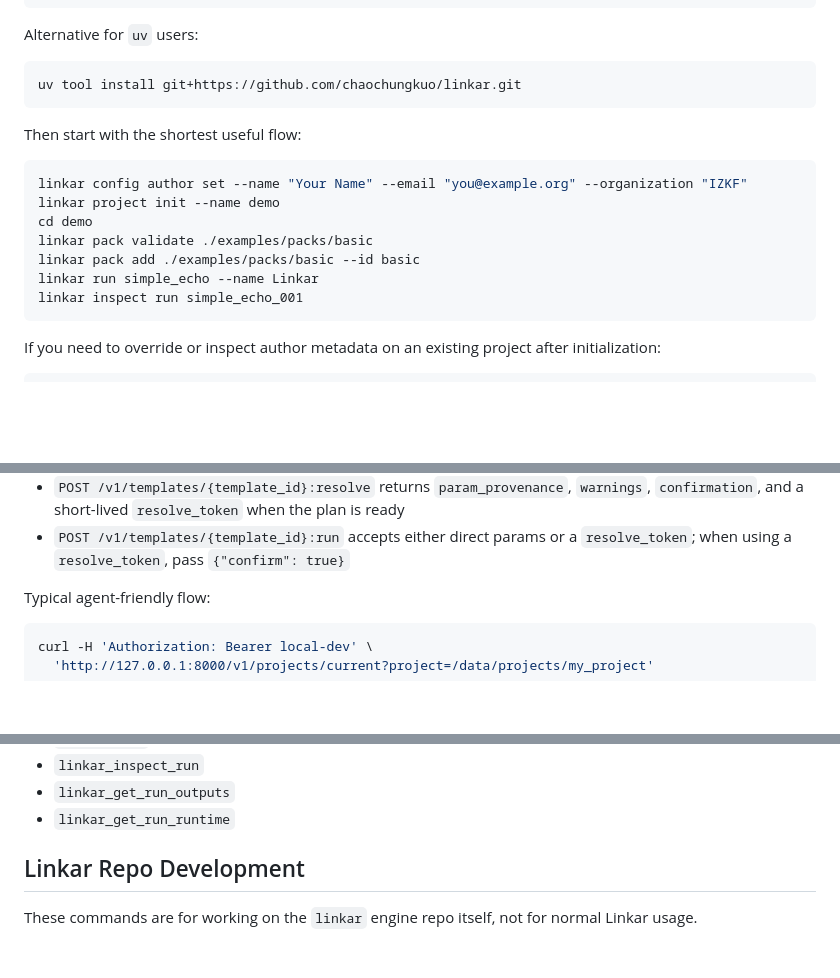
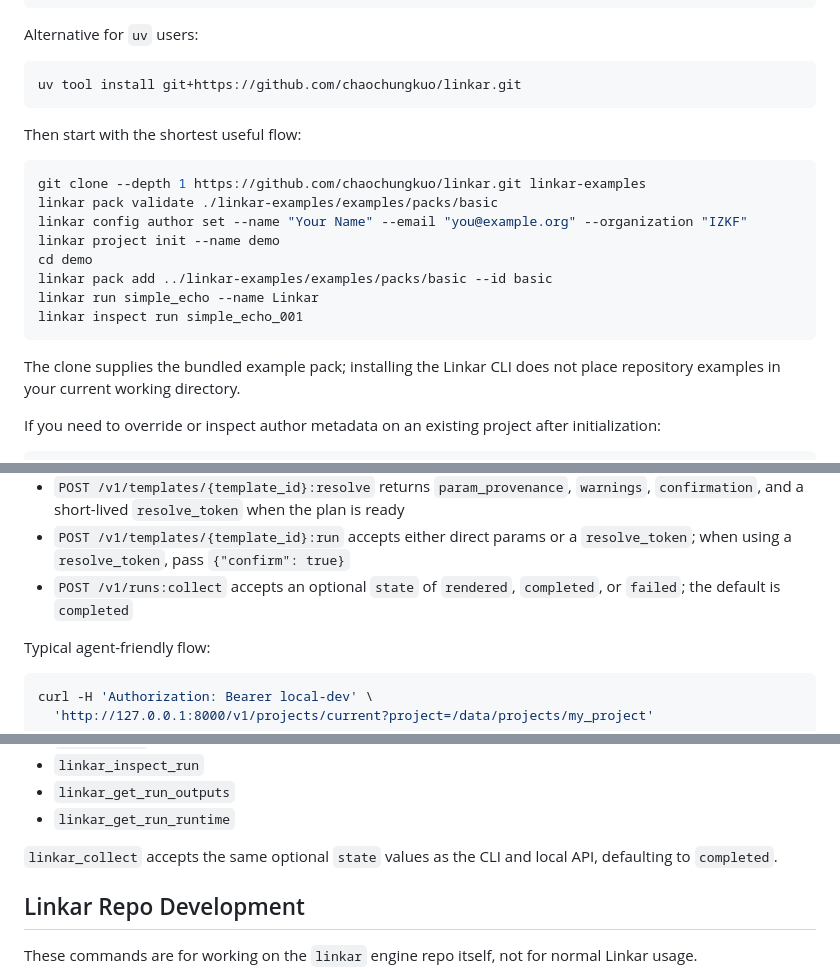
Before and after one commit to chaochungkuo/linkar, a Markdown page: README.md, 3 parts joined by grey strips. GitHub-like rendering; blank space fills up the shorter version.

Commit message:
Make README quickstart reproducible

````diff
--- a/README.md
+++ b/README.md
@@ -59,14 +59,18 @@ uv tool install git+https://github.com/chaochungkuo/linkar.git
 Then start with the shortest useful flow:
 
 ```bash
+git clone --depth 1 https://github.com/chaochungkuo/linkar.git linkar-examples
+linkar pack validate ./linkar-examples/examples/packs/basic
 linkar config author set --name "Your Name" --email "you@example.org" --organization "IZKF"
 linkar project init --name demo
 cd demo
-linkar pack validate ./examples/packs/basic
-linkar pack add ./examples/packs/basic --id basic
+linkar pack add ../linkar-examples/examples/packs/basic --id basic
 linkar run simple_echo --name Linkar
 linkar inspect run simple_echo_001
 ```
+
+The clone supplies the bundled example pack; installing the Linkar CLI does not place repository
+examples in your current working directory.
 
 If you need to override or inspect author metadata on an existing project after initialization:
 
@@ -304,6 +308,7 @@ V1 conventions:
 - major detail responses expose a `kind` field such as `service`, `project`, `template`, `run`, `run_outputs`, or `run_status`
 - `POST /v1/templates/{template_id}:resolve` returns `param_provenance`, `warnings`, `confirmation`, and a short-lived `resolve_token` when the plan is ready
 - `POST /v1/templates/{template_id}:run` accepts either direct params or a `resolve_token`; when using a `resolve_token`, pass `{"confirm": true}`
+- `POST /v1/runs:collect` accepts an optional `state` of `rendered`, `completed`, or `failed`; the default is `completed`
 
 Typical agent-friendly flow:
 
@@ -360,6 +365,9 @@ High-value MCP tools include:
 - `linkar_inspect_run`
 - `linkar_get_run_outputs`
 - `linkar_get_run_runtime`
+
+`linkar_collect` accepts the same optional `state` values as the CLI and local API, defaulting to
+`completed`.
 
 ## Linkar Repo Development
 
````
